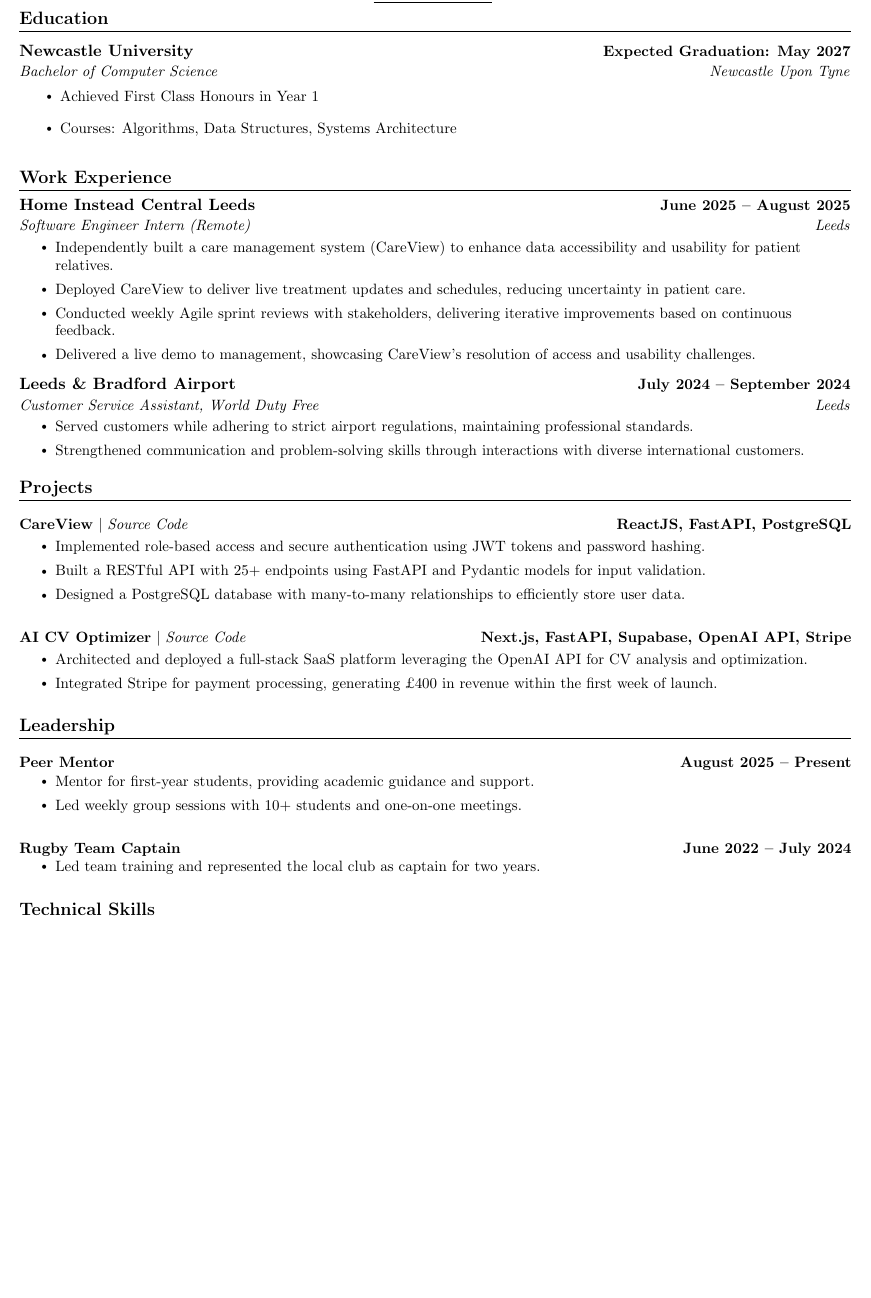
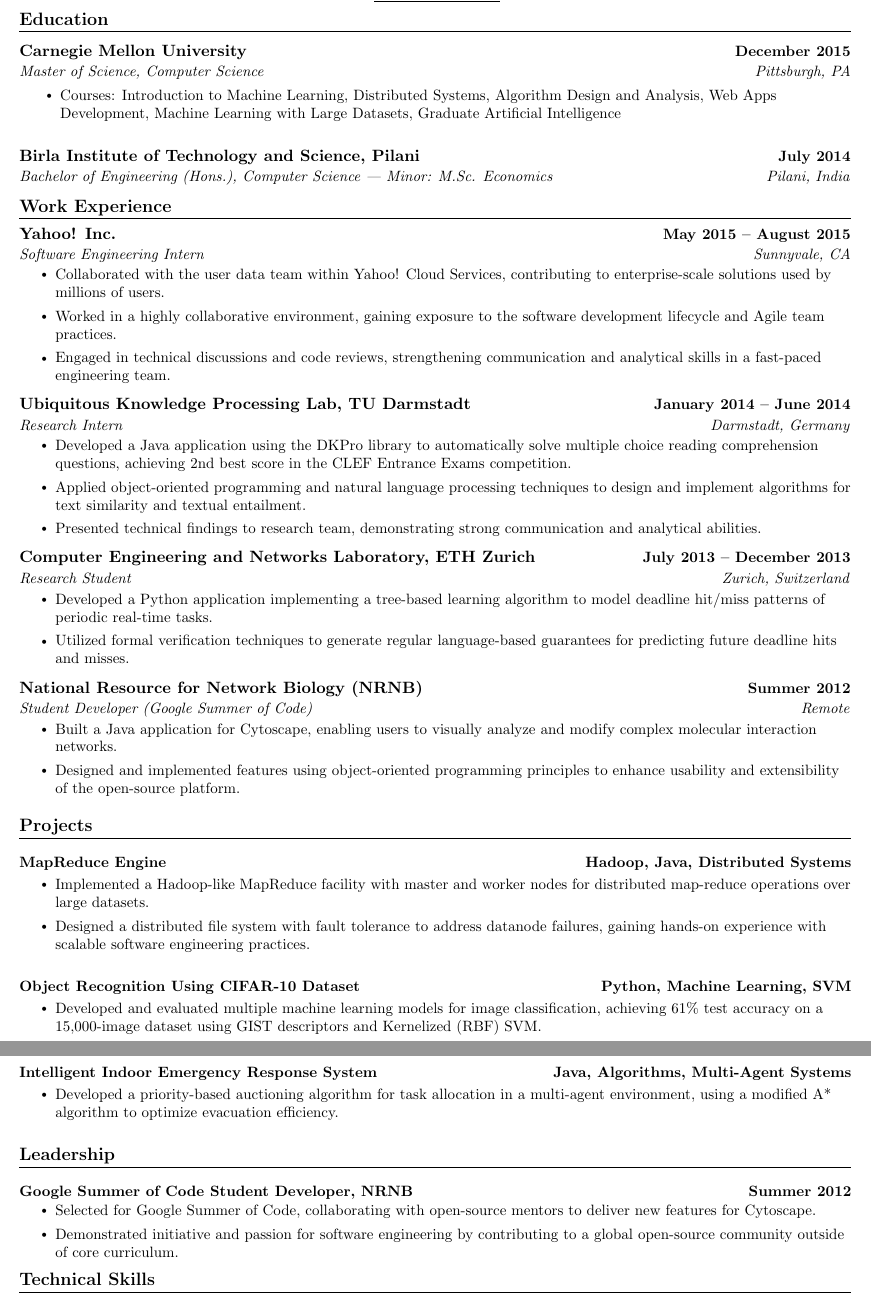
Before and after one commit to Ilya-Seyfouri/cv-lab-backend-3, a LaTeX document (debug_compiler_input.tex): part of the page before the commit and two parts of pages 1 and 2 of 2 after it, the two joined at a grey line, cut so that both start at the same text, the shorter picture padded with empty space. Compiled offline with pdfLaTeX.

Commit message:
fixed credit

```diff
--- a/debug_compiler_input.tex
+++ b/debug_compiler_input.tex
@@ -96,4 +92,4 @@
-    {\faBriefcase\ \underline{\href{https://ilyas.up.railway.app}{ilyas.up.railway.app}}}
+    {\faEnvelope\  \underline{mackcrol@gmail.com}} ~
     \vspace{-8pt}
 \end{center}
 
@@ -101,28 +97,42 @@
 \section{Education} \\[1mm]
   \resumeSubHeadingListStart
     \resumeSubheading
-      {Newcastle University}{Expected Graduation: May 2027}
-      {Bachelor of Computer Science}{Newcastle Upon Tyne}
+      {Carnegie Mellon University}{December 2015}
+      {Master of Science, Computer Science}{Pittsburgh, PA}
   \resumeSubHeadingListEnd
     \resumeItemListStart
-        \resumeItem {Achieved First Class Honours in Year 1}
-        \resumeItem {Courses: Algorithms, Data Structures, Systems Architecture}
+        \resumeItem {Courses: Introduction to Machine Learning, Distributed Systems, Algorithm Design and Analysis, Web Apps Development, Machine Learning with Large Datasets, Graduate Artificial Intelligence}
     \resumeItemListEnd
+  \resumeSubHeadingListStart
+    \resumeSubheading
+      {Birla Institute of Technology and Science, Pilani}{July 2014}
+      {Bachelor of Engineering (Hons.), Computer Science | Minor: M.Sc. Economics}{Pilani, India}
+  \resumeSubHeadingListEnd
 
 %-----------Experience---------------
 \section{Work Experience}
     \resumeSubHeadingListStart
-        \resumeSubheading{Home Instead Central Leeds}{June 2025 -- August 2025}{Software Engineer Intern (Remote)}{Leeds}
+        \resumeSubheading{Yahoo! Inc.}{May 2015 -- August 2015}{Software Engineering Intern}{Sunnyvale, CA}
             \resumeItemListStart
-                \resumeItem{Independently built a care management system (CareView) to enhance data accessibility and usability for patient relatives.}
-                \resumeItem{Deployed CareView to deliver live treatment updates and schedules, reducing uncertainty in patient care.}
-                \resumeItem{Conducted weekly Agile sprint reviews with stakeholders, delivering iterative improvements based on continuous feedback.}
-                \resumeItem{Delivered a live demo to management, showcasing CareView's resolution of access and usability challenges.}
+                \resumeItem{Collaborated with the user data team within Yahoo! Cloud Services, contributing to enterprise-scale solutions used by millions of users.}
+                \resumeItem{Worked in a highly collaborative environment, gaining exposure to the software development lifecycle and Agile team practices.}
+                \resumeItem{Engaged in technical discussions and code reviews, strengthening communication and analytical skills in a fast-paced engineering team.}
             \resumeItemListEnd
-        \resumeSubheading{Leeds \& Bradford Airport}{July 2024 -- September 2024}{Customer Service Assistant, World Duty Free}{Leeds}
+        \resumeSubheading{Ubiquitous Knowledge Processing Lab, TU Darmstadt}{January 2014 -- June 2014}{Research Intern}{Darmstadt, Germany}
             \resumeItemListStart
-                \resumeItem{Served customers while adhering to strict airport regulations, maintaining professional standards.}
-                \resumeItem{Strengthened communication and problem-solving skills through interactions with diverse international customers.}
+                \resumeItem{Developed a Java application using the DKPro library to automatically solve multiple choice reading comprehension questions, achieving 2nd best score in the CLEF Entrance Exams competition.}
+                \resumeItem{Applied object-oriented programming and natural language processing techniques to design and implement algorithms for text similarity and textual entailment.}
+                \resumeItem{Presented technical findings to research team, demonstrating strong communication and analytical abilities.}
+            \resumeItemListEnd
+        \resumeSubheading{Computer Engineering and Networks Laboratory, ETH Zurich}{July 2013 -- December 2013}{Research Student}{Zurich, Switzerland}
+            \resumeItemListStart
+                \resumeItem{Developed a Python application implementing a tree-based learning algorithm to model deadline hit/miss patterns of periodic real-time tasks.}
+                \resumeItem{Utilized formal verification techniques to generate regular language-based guarantees for predicting future deadline hits and misses.}
+            \resumeItemListEnd
+        \resumeSubheading{National Resource for Network Biology (NRNB)}{Summer 2012}{Student Developer (Google Summer of Code)}{Remote}
+            \resumeItemListStart
+                \resumeItem{Built a Java application for Cytoscape, enabling users to visually analyze and modify complex molecular interaction networks.}
+                \resumeItem{Designed and implemented features using object-oriented programming principles to enhance usability and extensibility of the open-source platform.}
             \resumeItemListEnd
     \resumeSubHeadingListEnd
 
@@ -130,21 +140,27 @@
 \section{Projects}
     \resumeSubHeadingListStart
         \resumeProjectHeading
-            {\textbf{CareView} $|$ \emph{\href{https://github.com/Ilya-Seyfouri/CareView}{Source Code}}}{ReactJS, FastAPI, PostgreSQL}
+            {\textbf{MapReduce Engine}}{Hadoop, Java, Distributed Systems}
             \\[5mm]
             \resumeItemListStart
-                \resumeItem{Implemented role-based access and secure authentication using JWT tokens and password hashing.}
-                \resumeItem{Built a RESTful API with 25+ endpoints using FastAPI and Pydantic models for input validation.}
-                \resumeItem{Designed a PostgreSQL database with many-to-many relationships to efficiently store user data.}
+                \resumeItem{Implemented a Hadoop-like MapReduce facility with master and worker nodes for distributed map-reduce operations over large datasets.}
+                \resumeItem{Designed a distributed file system with fault tolerance to address datanode failures, gaining hands-on experience with scalable software engineering practices.}
             \resumeItemListEnd
             \vspace{-10pt}
 
         \resumeProjectHeading
-            {\textbf{AI CV Optimizer} $|$ \emph{\href{https://github.com/Ilya-Seyfouri/AI-CV-Optimizer}{Source Code}}}{Next.js, FastAPI, Supabase, OpenAI API, Stripe}
+            {\textbf{Object Recognition Using CIFAR-10 Dataset}}{Python, Machine Learning, SVM}
             \\[5mm]
             \resumeItemListStart
-                \resumeItem{Architected and deployed a full-stack SaaS platform leveraging the OpenAI API for CV analysis and optimization.}
-                \resumeItem{Integrated Stripe for payment processing, generating £400 in revenue within the first week of launch.}
+                \resumeItem{Developed and evaluated multiple machine learning models for image classification, achieving 61\% test accuracy on a 15,000-image dataset using GIST descriptors and Kernelized (RBF) SVM.}
+            \resumeItemListEnd
+            \vspace{-10pt}
+
+        \resumeProjectHeading
+            {\textbf{Intelligent Indoor Emergency Response System}}{Java, Algorithms, Multi-Agent Systems}
+            \\[5mm]
+            \resumeItemListStart
+                \resumeItem{Developed a priority-based auctioning algorithm for task allocation in a multi-agent environment, using a modified A* algorithm to optimize evacuation efficiency.}
             \resumeItemListEnd
     \resumeSubHeadingListEnd
 
@@ -152,20 +168,14 @@
 \section{Leadership}
     \resumeSubHeadingListStart
         \resumeProjectHeading
-            {\textbf{Peer Mentor}}{August 2025 -- Present}
+            {\textbf{Google Summer of Code Student Developer, NRNB}}{Summer 2012}
             \\[2mm]
             \resumeItemListStart
-                \resumeItem{Mentor for first-year students, providing academic guidance and support.}
-                \resumeItem{Led weekly group sessions with 10+ students and one-on-one meetings.}
+                \resumeItem{Selected for Google Summer of Code, collaborating with open-source mentors to deliver new features for Cytoscape.}
+                \resumeItem{Demonstrated initiative and passion for software engineering by contributing to a global open-source community outside of core curriculum.}
             \resumeItemListEnd
             \vspace{-10pt}
 
-        \resumeProjectHeading
-            {\textbf{Rugby Team Captain}}{June 2022 -- July 2024}
-            \\[2mm]
-            \resumeItemListStart
-                \resumeItem{Led team training and represented the local club as captain for two years.}
-            \resumeItemListEnd
     \resumeSubHeadingListEnd
 
 %-----------PROGRAMMING SKILLS-----------
```
Also changed, not shown: debug_compiler_input.tex (10 more changed lines), 2 other files.
